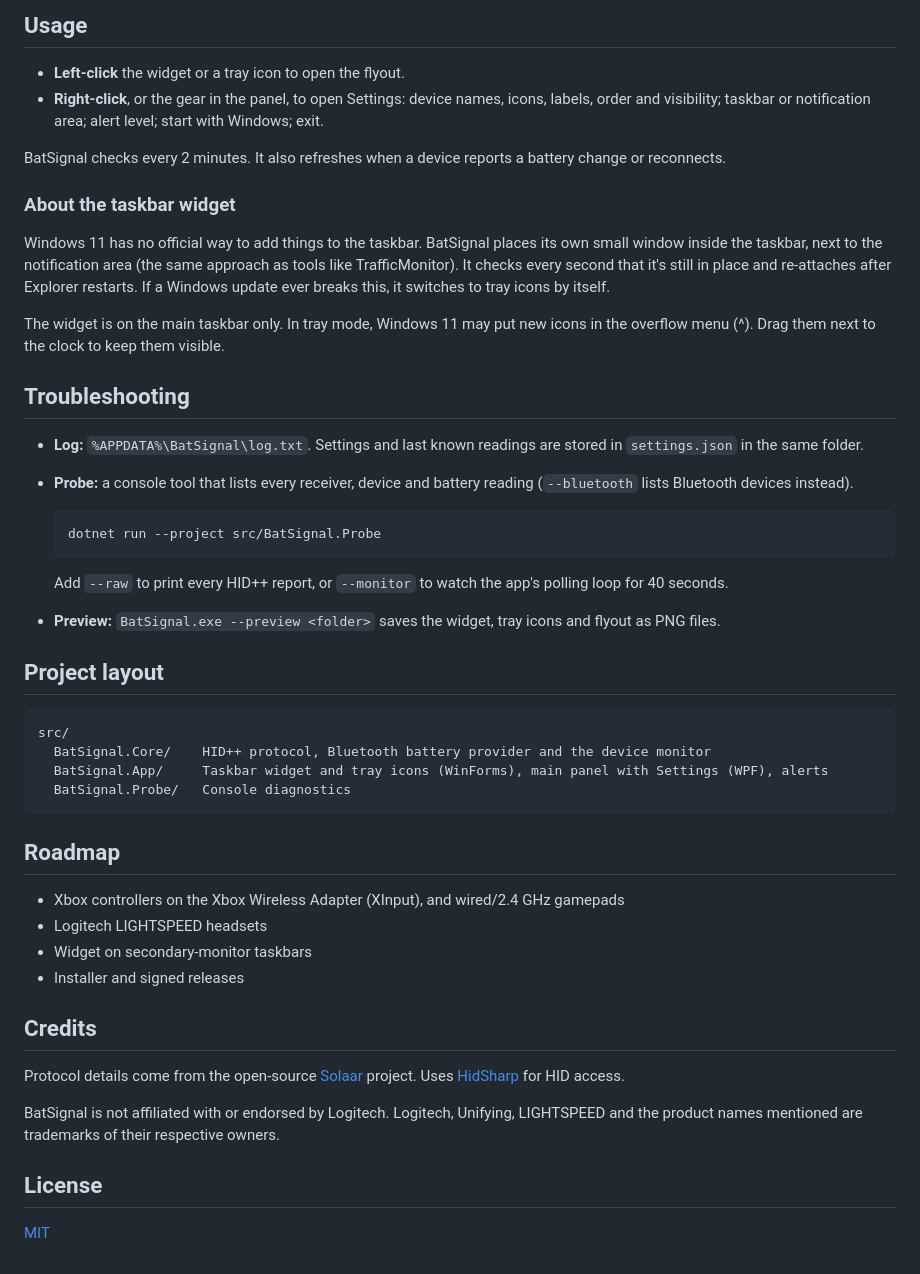
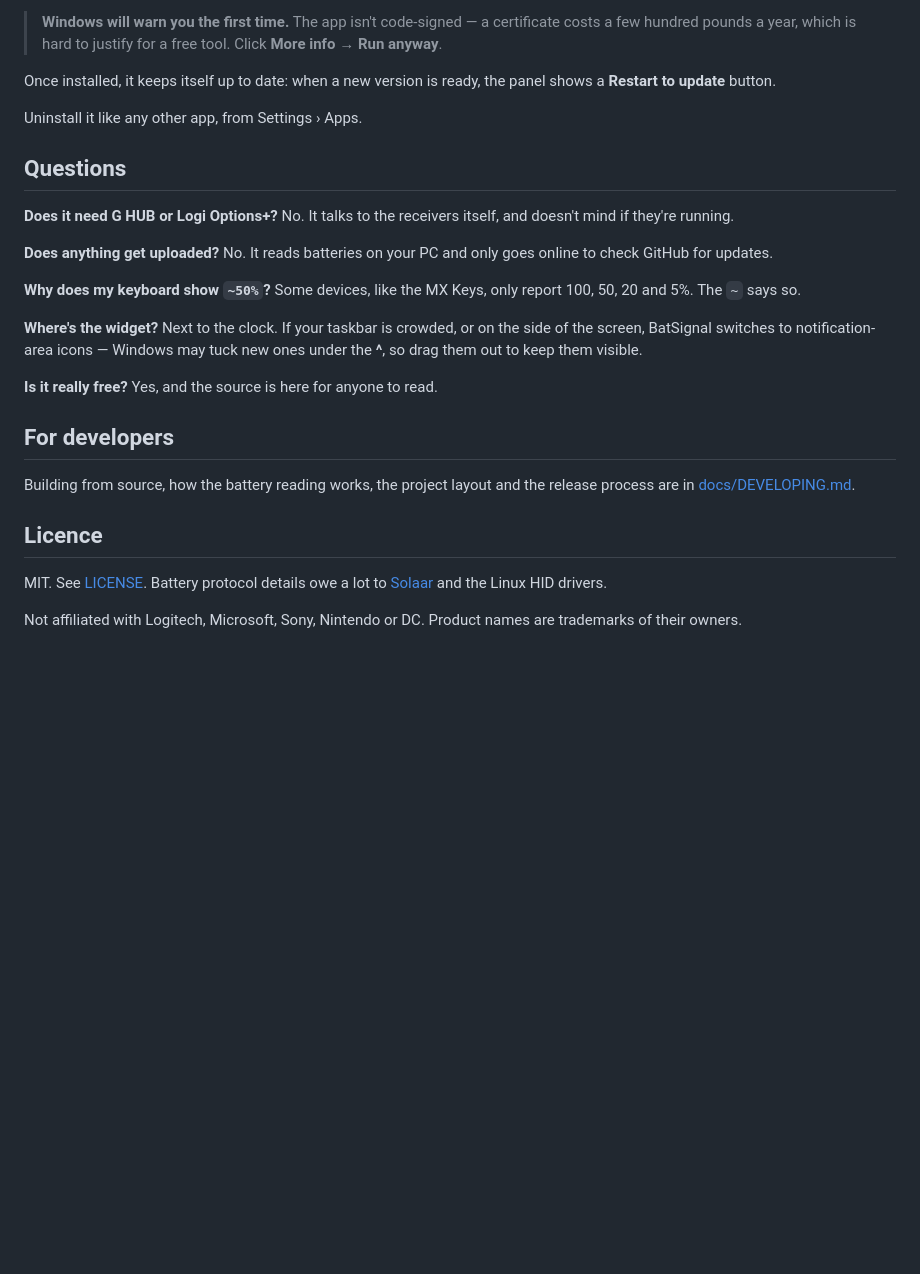
Before and after one commit to BeeeFX/BatSignal, a Markdown page: README.md, the part around one of its changes. GitHub-like rendering; blank space fills up the shorter version.

````diff
--- a/README.md
+++ b/README.md
@@ -61,51 +90,33 @@ Then run `dist\BatSignal.exe`. Open Settings (right-click the widget) and turn o
 
-## Usage
+> **Windows will warn you the first time.** The app isn't code-signed — a certificate costs a few
+> hundred pounds a year, which is hard to justify for a free tool. Click **More info → Run anyway**.
 
-- **Left-click** the widget or a tray icon to open the flyout.
-- **Right-click**, or the gear in the panel, to open Settings: device names, icons, labels, order and visibility; taskbar or notification area; alert level; start with Windows; exit.
+Once installed, it keeps itself up to date: when a new version is ready, the panel shows a
+**Restart to update** button.
 
-BatSignal checks every 2 minutes. It also refreshes when a device reports a battery change or reconnects.
+Uninstall it like any other app, from Settings › Apps.
 
-### About the taskbar widget
+## Questions
 
-Windows 11 has no official way to add things to the taskbar. BatSignal places its own small window inside the taskbar, next to the notification area (the same approach as tools like TrafficMonitor). It checks every second that it's still in place and re-attaches after Explorer restarts. If a Windows update ever breaks this, it switches to tray icons by itself.
+**Does it need G HUB or Logi Options+?** No. It talks to the receivers itself, and doesn't mind if they're running.
 
-The widget is on the main taskbar only. In tray mode, Windows 11 may put new icons in the overflow menu (^). Drag them next to the clock to keep them visible.
+**Does anything get uploaded?** No. It reads batteries on your PC and only goes online to check GitHub for updates.
 
-## Troubleshooting
+**Why does my keyboard show `~50%`?** Some devices, like the MX Keys, only report 100, 50, 20 and 5%. The `~` says so.
 
-- **Log:** `%APPDATA%\BatSignal\log.txt`. Settings and last known readings are stored in `settings.json` in the same folder.
-- **Probe:** a console tool that lists every receiver, device and battery reading (`--bluetooth` lists Bluetooth devices instead).
+**Where's the widget?** Next to the clock. If your taskbar is crowded, or on the side of the screen, BatSignal
+switches to notification-area icons — Windows may tuck new ones under the **^**, so drag them out to keep them visible.
 
-  ```bash
-  dotnet run --project src/BatSignal.Probe
-  ```
+**Is it really free?** Yes, and the source is here for anyone to read.
 
-  Add `--raw` to print every HID++ report, or `--monitor` to watch the app's polling loop for 40 seconds.
-- **Preview:** `BatSignal.exe --preview <folder>` saves the widget, tray icons and flyout as PNG files.
+## For developers
 
-## Project layout
+Building from source, how the battery reading works, the project layout and the release process are in
+[docs/DEVELOPING.md](docs/DEVELOPING.md).
 
-```
-src/
-  BatSignal.Core/    HID++ protocol, Bluetooth battery provider and the device monitor
-  BatSignal.App/     Taskbar widget and tray icons (WinForms), main panel with Settings (WPF), alerts
-  BatSignal.Probe/   Console diagnostics
-```
+## Licence
 
-## Roadmap
+MIT. See [LICENSE](LICENSE). Battery protocol details owe a lot to [Solaar](https://github.com/pwr-Solaar/Solaar)
+and the Linux HID drivers.
 
-- Xbox controllers on the Xbox Wireless Adapter (XInput), and wired/2.4 GHz gamepads
-- Logitech LIGHTSPEED headsets
-- Widget on secondary-monitor taskbars
-- Installer and signed releases
-
-## Credits
-
-Protocol details come from the open-source [Solaar](https://github.com/pwr-Solaar/Solaar) project. Uses [HidSharp](https://www.zer7.com/software/hidsharp) for HID access.
-
-BatSignal is not affiliated with or endorsed by Logitech. Logitech, Unifying, LIGHTSPEED and the product names mentioned are trademarks of their respective owners.
-
-## License
-
-[MIT](LICENSE)
+Not affiliated with Logitech, Microsoft, Sony, Nintendo or DC. Product names are trademarks of their owners.
````
Also changed, not shown: other parts of README.md (+67 -38 lines), docs/DEVELOPING.md (added, +96 -0 lines), docs/banner.png (added), docs/images/flyout-real.png, docs/images/flyout-states.png, docs/images/settings.png, docs/images/widget-real.png, docs/images/widget-states.png, 8 other files.
